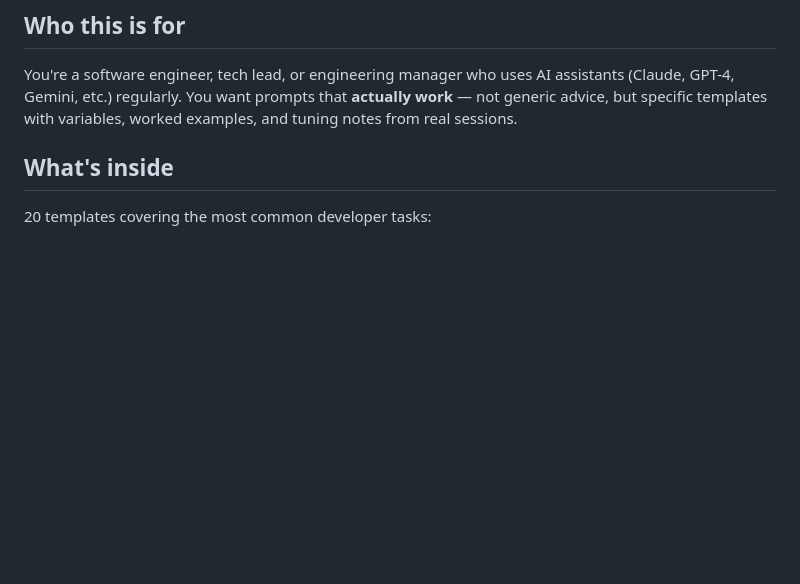
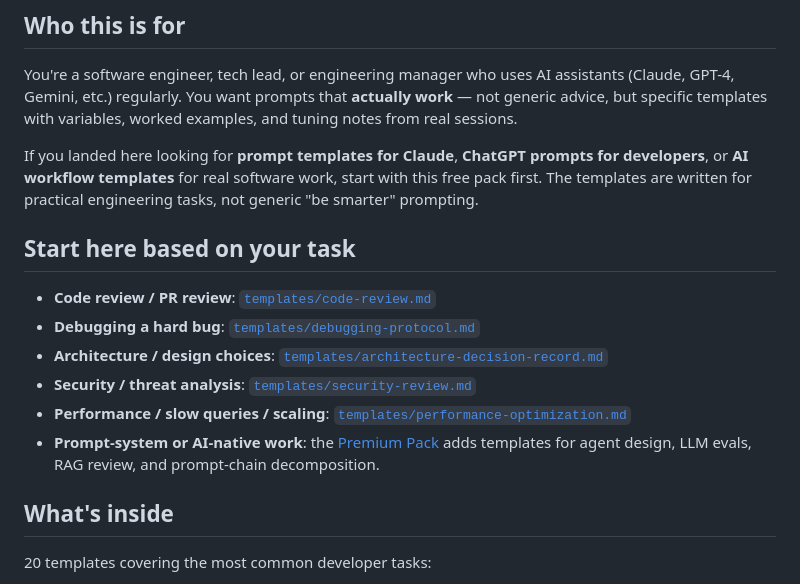
Before and after one commit to HumanKaylee/prompt-starter-pack, a Markdown page: README.md, the part around the change. Drawn GitHub-style; blank space fills up the shorter version.

Commit message:
Clarify README entry points and AI workflow keywords

```diff
--- a/README.md
+++ b/README.md
@@ -27,6 +27,17 @@ The free pack covers the everyday templates. The premium pack adds 20 more, incl
 ## Who this is for
 
 You're a software engineer, tech lead, or engineering manager who uses AI assistants (Claude, GPT-4, Gemini, etc.) regularly. You want prompts that **actually work** — not generic advice, but specific templates with variables, worked examples, and tuning notes from real sessions.
+
+If you landed here looking for **prompt templates for Claude**, **ChatGPT prompts for developers**, or **AI workflow templates** for real software work, start with this free pack first. The templates are written for practical engineering tasks, not generic "be smarter" prompting.
+
+## Start here based on your task
+
+- **Code review / PR review**: [`templates/code-review.md`](templates/code-review.md)
+- **Debugging a hard bug**: [`templates/debugging-protocol.md`](templates/debugging-protocol.md)
+- **Architecture / design choices**: [`templates/architecture-decision-record.md`](templates/architecture-decision-record.md)
+- **Security / threat analysis**: [`templates/security-review.md`](templates/security-review.md)
+- **Performance / slow queries / scaling**: [`templates/performance-optimization.md`](templates/performance-optimization.md)
+- **Prompt-system or AI-native work**: the [Premium Pack](https://flamewulfe.gumroad.com/l/prompt-starter-pack-premium/LAUNCH9) adds templates for agent design, LLM evals, RAG review, and prompt-chain decomposition.
 
 ## What's inside
 
```
